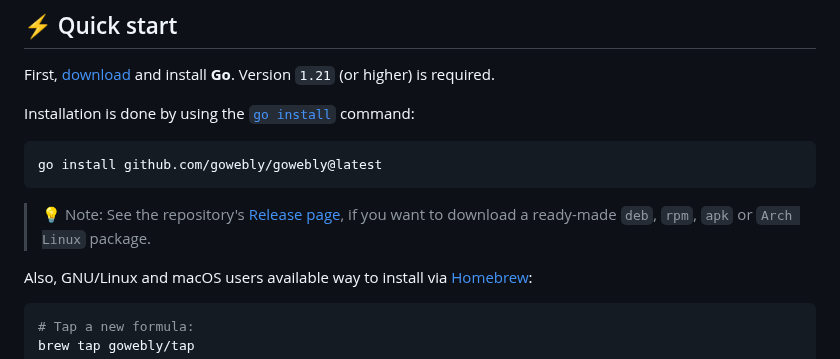
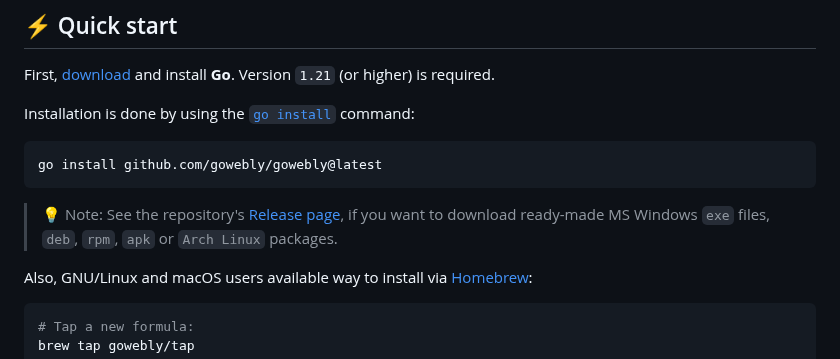
Before and after one commit to gowebly/gowebly, a Markdown page: README.md, the part around the change. Drawn GitHub-style.

````diff
--- a/README.md
+++ b/README.md
@@ -26,7 +26,8 @@ go install github.com/gowebly/gowebly@latest
 ```
 
 > 💡 Note: See the repository's [Release page][repo_releases_url], if you want
-> to download a ready-made `deb`, `rpm`, `apk` or `Arch Linux` package.
+> to download ready-made MS Windows `exe` files, `deb`, `rpm`, `apk` or
+> `Arch Linux` packages.
 
 Also, GNU/Linux and macOS users available way to install via
 [Homebrew][brew_url]:
````
